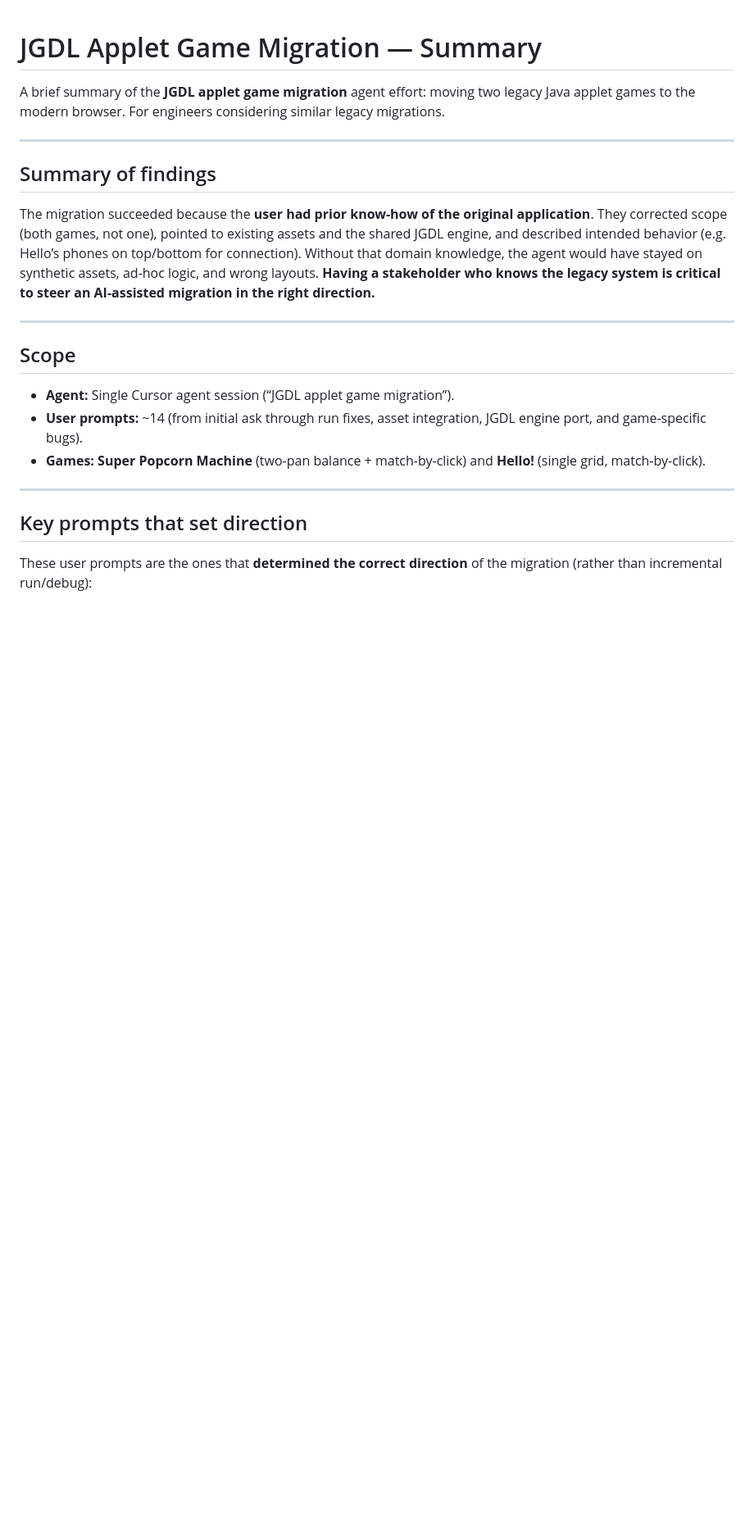
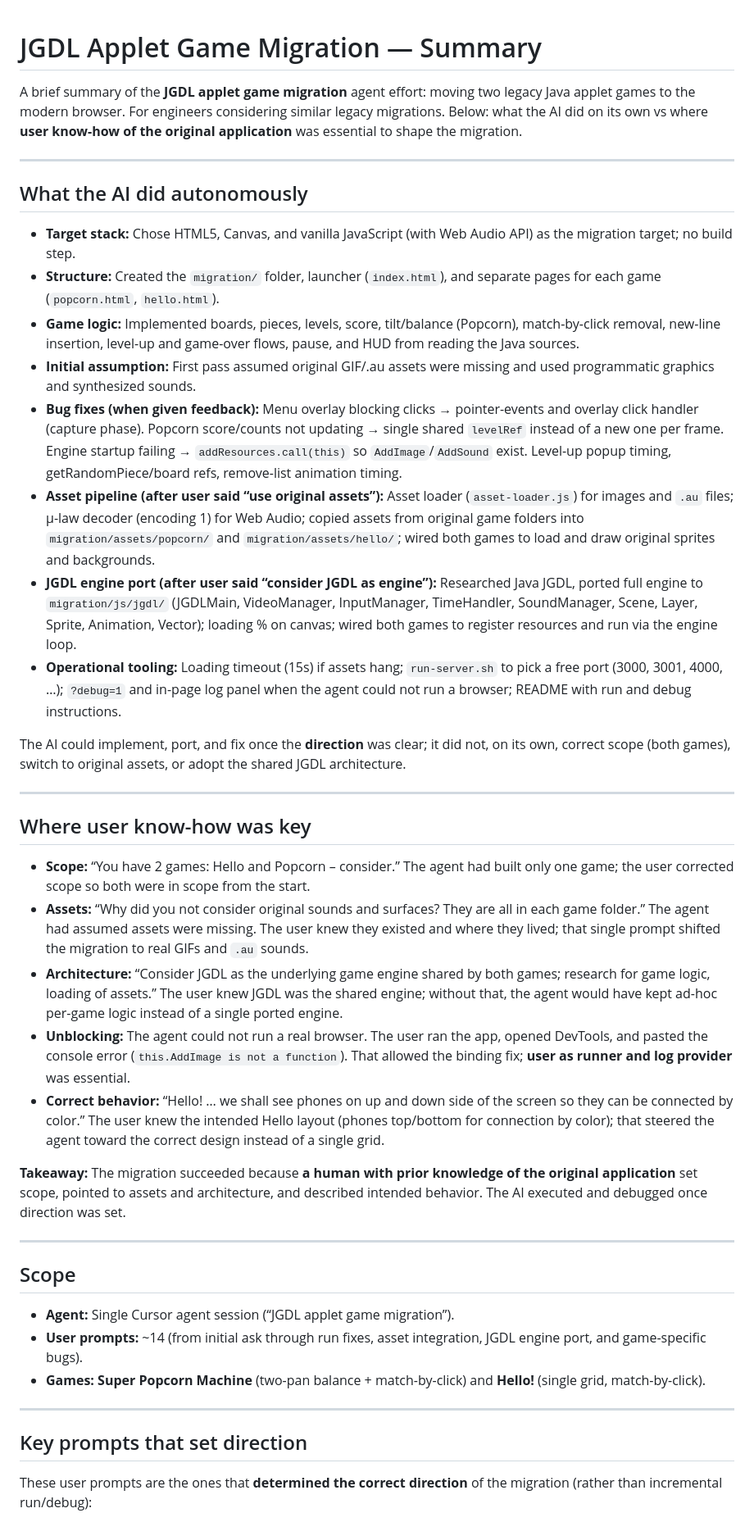
Before and after one commit to NologyGames/JGDL-Applets, a Markdown page: MIGRATION_SUMMARY.md, the part around one of its changes. Shown at 82% size. GitHub-like rendering; blank space fills up the shorter version.

Commit message:
Enhance MIGRATION_SUMMARY.md with detailed findings on AI-assisted migration of JGDL applet games
- Expanded sections to clarify AI's autonomous actions and the critical role of user input in the migration process.
- Documented specific tasks completed by the AI, including asset handling, game logic implementation, and bug fixes.
- Highlighted key areas where user knowledge was essential for successful migration, emphasizing the importance of stakeholder involvement.
- Added a social post draft for LinkedIn to share insights on the migration experience.

```diff
--- a/MIGRATION_SUMMARY.md
+++ b/MIGRATION_SUMMARY.md
@@ -1,12 +1,33 @@
 # JGDL Applet Game Migration — Summary
 
-A brief summary of the **JGDL applet game migration** agent effort: moving two legacy Java applet games to the modern browser. For engineers considering similar legacy migrations.
+A brief summary of the **JGDL applet game migration** agent effort: moving two legacy Java applet games to the modern browser. For engineers considering similar legacy migrations. Below: what the AI did on its own vs where **user know-how of the original application** was essential to shape the migration.
 
 ---
 
-## Summary of findings
+## What the AI did autonomously
 
-The migration succeeded because the **user had prior know-how of the original application**. They corrected scope (both games, not one), pointed to existing assets and the shared JGDL engine, and described intended behavior (e.g. Hello’s phones on top/bottom for connection). Without that domain knowledge, the agent would have stayed on synthetic assets, ad-hoc logic, and wrong layouts. **Having a stakeholder who knows the legacy system is critical to steer an AI-assisted migration in the right direction.**
+- **Target stack:** Chose HTML5, Canvas, and vanilla JavaScript (with Web Audio API) as the migration target; no build step.
+- **Structure:** Created the `migration/` folder, launcher (`index.html`), and separate pages for each game (`popcorn.html`, `hello.html`).
+- **Game logic:** Implemented boards, pieces, levels, score, tilt/balance (Popcorn), match-by-click removal, new-line insertion, level-up and game-over flows, pause, and HUD from reading the Java sources.
+- **Initial assumption:** First pass assumed original GIF/.au assets were missing and used programmatic graphics and synthesized sounds.
+- **Bug fixes (when given feedback):** Menu overlay blocking clicks → pointer-events and overlay click handler (capture phase). Popcorn score/counts not updating → single shared `levelRef` instead of a new one per frame. Engine startup failing → `addResources.call(this)` so `AddImage`/`AddSound` exist. Level-up popup timing, getRandomPiece/board refs, remove-list animation timing.
+- **Asset pipeline (after user said “use original assets”):** Asset loader (`asset-loader.js`) for images and `.au` files; μ-law decoder (encoding 1) for Web Audio; copied assets from original game folders into `migration/assets/popcorn/` and `migration/assets/hello/`; wired both games to load and draw original sprites and backgrounds.
+- **JGDL engine port (after user said “consider JGDL as engine”):** Researched Java JGDL, ported full engine to `migration/js/jgdl/` (JGDLMain, VideoManager, InputManager, TimeHandler, SoundManager, Scene, Layer, Sprite, Animation, Vector); loading % on canvas; wired both games to register resources and run via the engine loop.
+- **Operational tooling:** Loading timeout (15s) if assets hang; `run-server.sh` to pick a free port (3000, 3001, 4000, …); `?debug=1` and in-page log panel when the agent could not run a browser; README with run and debug instructions.
+
+The AI could implement, port, and fix once the **direction** was clear; it did not, on its own, correct scope (both games), switch to original assets, or adopt the shared JGDL architecture.
+
+---
+
+## Where user know-how was key
+
+- **Scope:** “You have 2 games: Hello and Popcorn – consider.” The agent had built only one game; the user corrected scope so both were in scope from the start.
+- **Assets:** “Why did you not consider original sounds and surfaces? They are all in each game folder.” The agent had assumed assets were missing. The user knew they existed and where they lived; that single prompt shifted the migration to real GIFs and `.au` sounds.
+- **Architecture:** “Consider JGDL as the underlying game engine shared by both games; research for game logic, loading of assets.” The user knew JGDL was the shared engine; without that, the agent would have kept ad-hoc per-game logic instead of a single ported engine.
+- **Unblocking:** The agent could not run a real browser. The user ran the app, opened DevTools, and pasted the console error (`this.AddImage is not a function`). That allowed the binding fix; **user as runner and log provider** was essential.
+- **Correct behavior:** “Hello! … we shall see phones on up and down side of the screen so they can be connected by color.” The user knew the intended Hello layout (phones top/bottom for connection by color); that steered the agent toward the correct design instead of a single grid.
+
+**Takeaway:** The migration succeeded because **a human with prior knowledge of the original application** set scope, pointed to assets and architecture, and described intended behavior. The AI executed and debugged once direction was set.
 
 ---
 
```
Also changed, not shown: other parts of MIGRATION_SUMMARY.md (+21 -0 lines).
